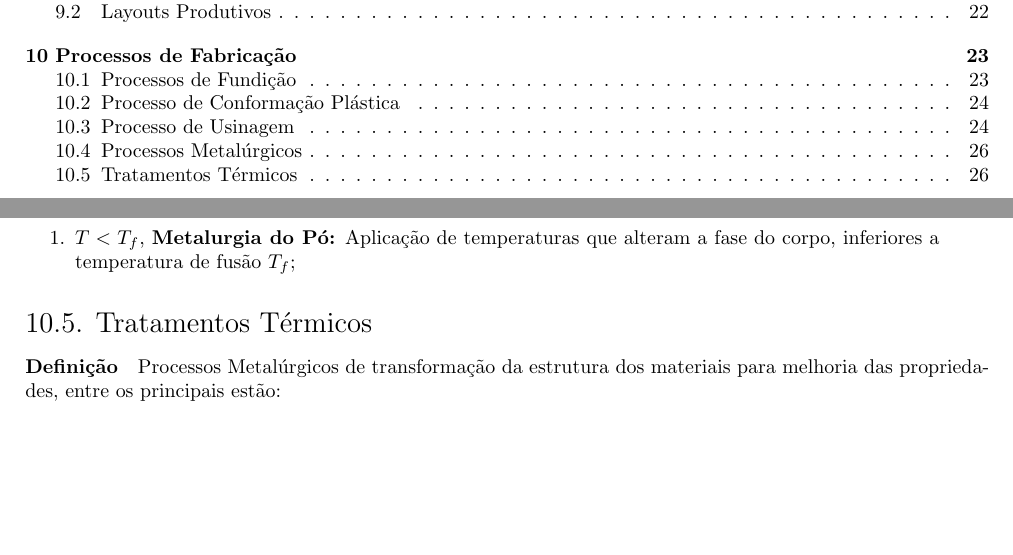
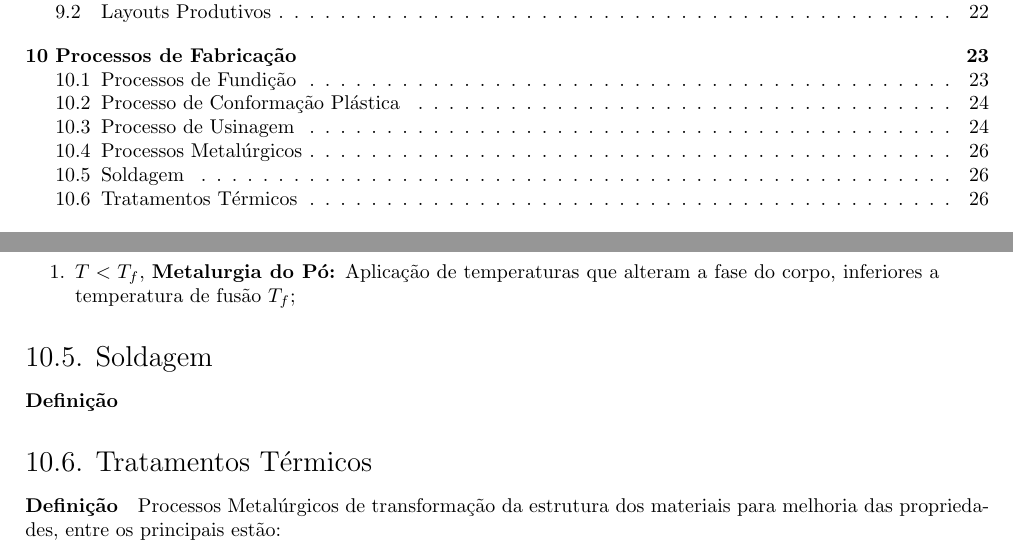
Before and after one commit to tr0fin0/classes_unicamp, a LaTeX document (em335/em335.tex): two parts of pages 2 and 27 of 29, joined at a grey line, cut so that both start at the same text, the shorter picture padded with empty space. Compiled offline with pdfLaTeX.

Commit message:
:sparkles: add Soldagem subsection

```diff
--- a/em335/em335.tex
+++ b/em335/em335.tex
@@ -1617,6 +1617,9 @@
                     \item $T < T_{f}$, \textbf{Metalurgia do Pó:} Aplicação de temperaturas que alteram a fase do corpo, inferiores a temperatura de fusão $T_{f}$;
                 \end{enumerate}
 
+        \subsection{Soldagem}
+            \paragraph{Definição}
+
         \subsection{Tratamentos Térmicos}
             \paragraph{Definição}Processos Metalúrgicos de transformação da estrutura dos materiais para melhoria das propriedades, entre os principais estão:
                 \begin{enumerate}[rightmargin = \leftmargin, noitemsep]
```
